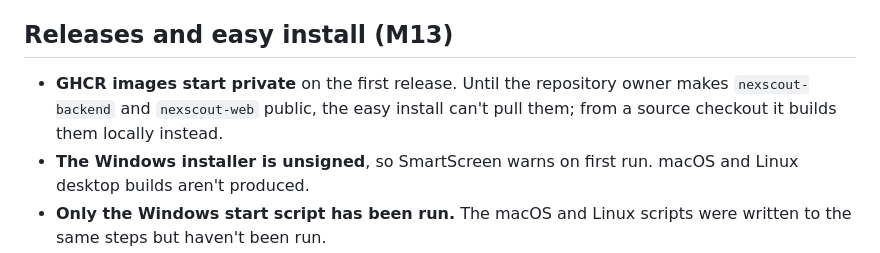
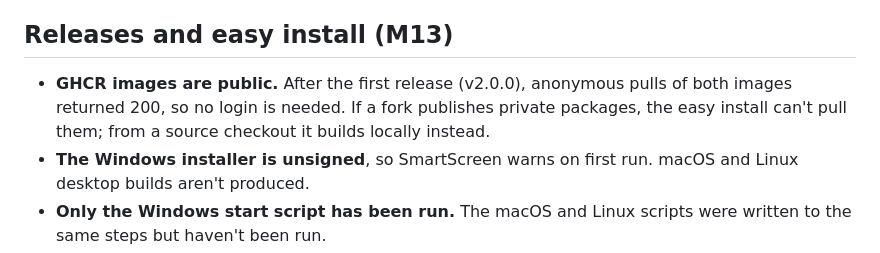
Before and after one commit to AvishakeAdhikary/NexScout, a Markdown page: docs/KNOWN_LIMITATIONS.md, the part around the change. GitHub-like rendering.

```diff
--- a/docs/KNOWN_LIMITATIONS.md
+++ b/docs/KNOWN_LIMITATIONS.md
@@ -146,9 +146,9 @@ check their own setup with "Check connection" in Settings, which records the res
   leaves the device.
 
 ## Releases and easy install (M13)
-- **GHCR images start private** on the first release. Until the repository owner makes
-  `nexscout-backend` and `nexscout-web` public, the easy install can't pull them; from a source
-  checkout it builds them locally instead.
+- **GHCR images are public.** After the first release (v2.0.0), anonymous pulls of both
+  images returned 200, so no login is needed. If a fork publishes private packages, the easy
+  install can't pull them; from a source checkout it builds locally instead.
 - **The Windows installer is unsigned**, so SmartScreen warns on first run. macOS and Linux
   desktop builds aren't produced.
 - **Only the Windows start script has been run.** The macOS and Linux scripts were written to
```
Also changed, not shown: docs/OPERATIONS.md (+3 -3 lines), docs/ROADMAP.md (+13 -11 lines).
